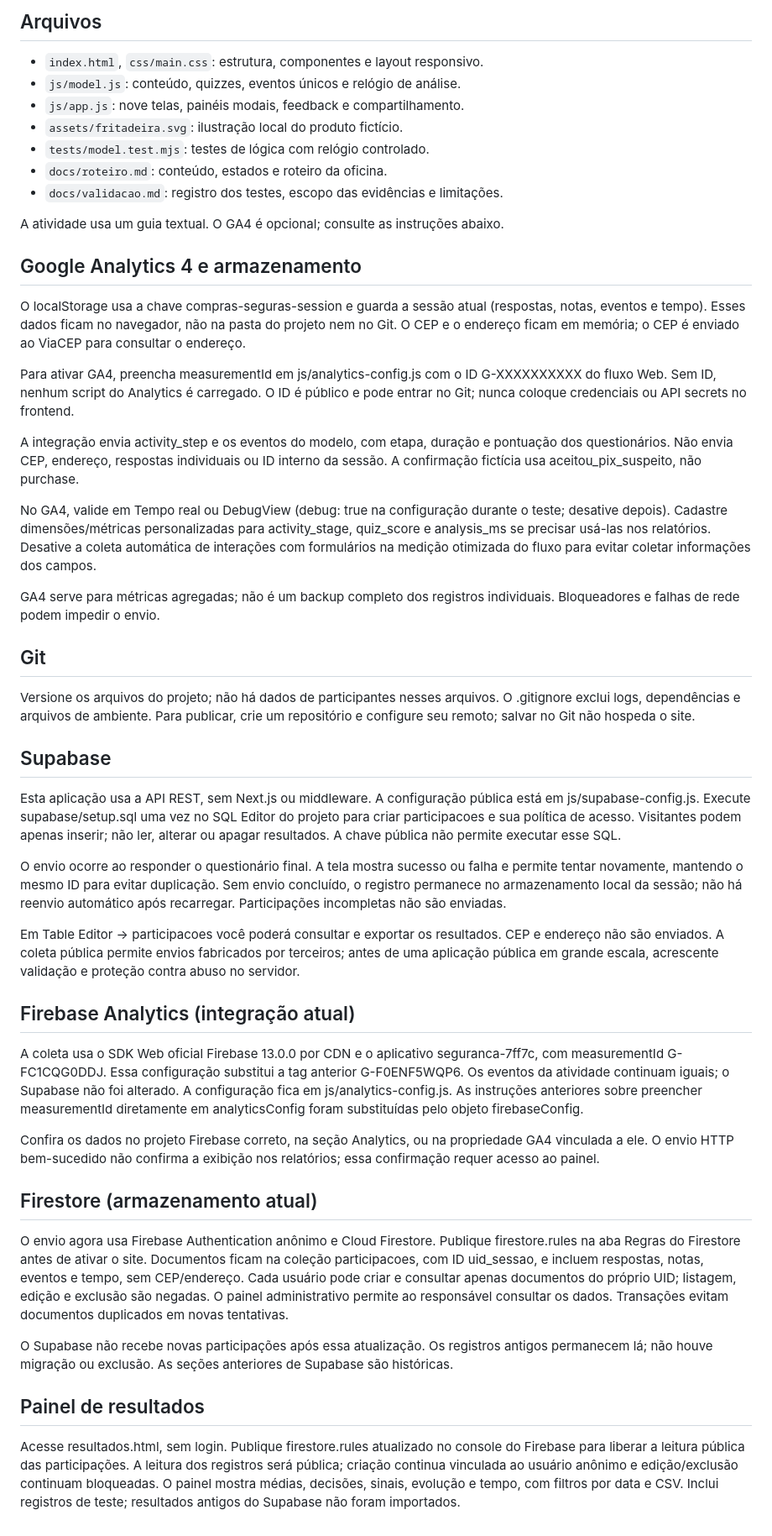
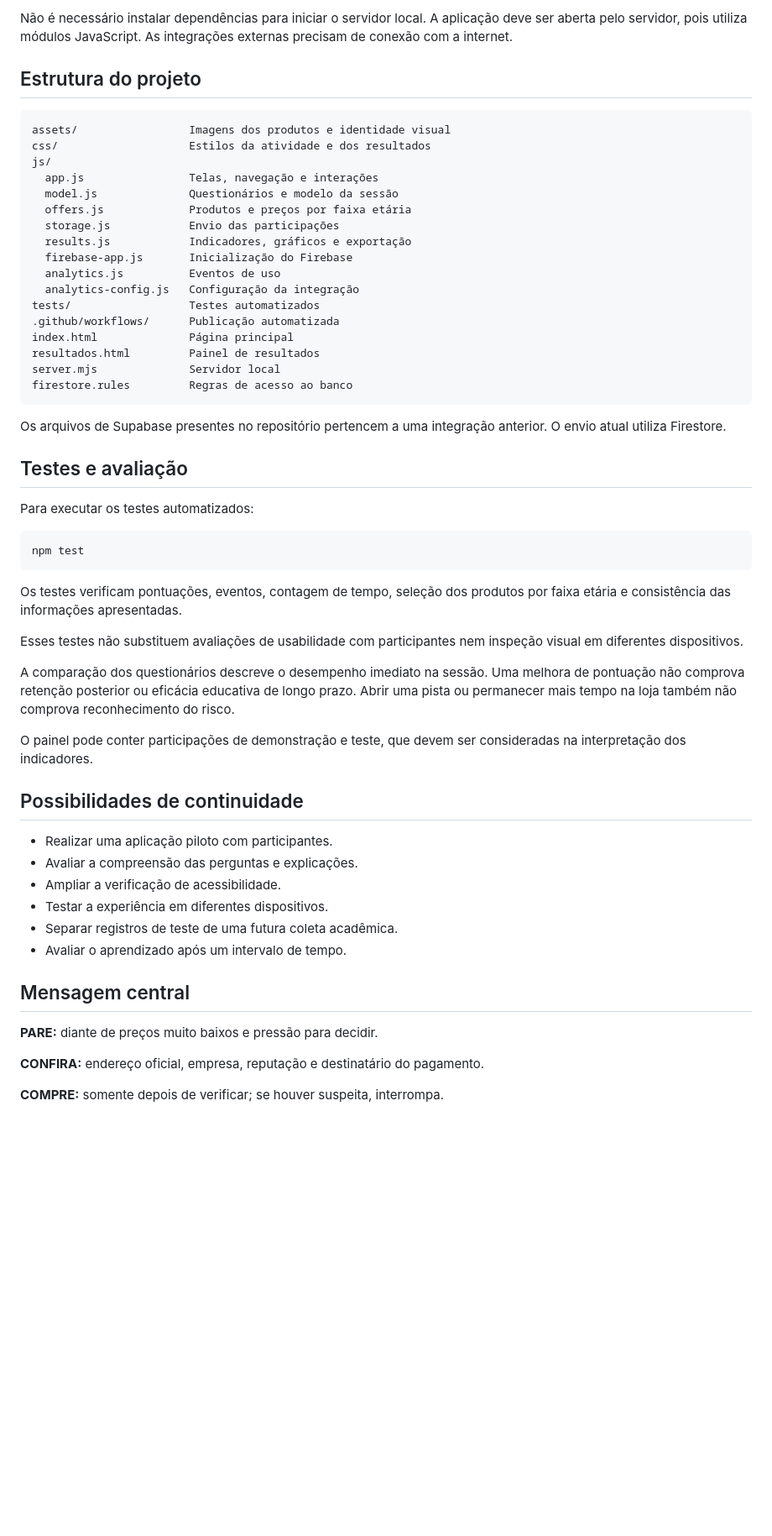
Before and after one commit to MatheusThurow/seguran-a-, a Markdown page: README.md, the part around one of its changes. Shown at 84% size. Drawn GitHub-style; blank space fills up the shorter version.

````diff
--- a/README.md
+++ b/README.md
@@ -31,52 +138,59 @@ Consulte `docs/validacao.md` para evidências e pendências. Testes do modelo n
 
-## Arquivos
+Não é necessário instalar dependências para iniciar o servidor local. A aplicação deve ser aberta pelo servidor, pois utiliza módulos JavaScript. As integrações externas precisam de conexão com a internet.
 
-- `index.html`, `css/main.css`: estrutura, componentes e layout responsivo.
-- `js/model.js`: conteúdo, quizzes, eventos únicos e relógio de análise.
-- `js/app.js`: nove telas, painéis modais, feedback e compartilhamento.
-- `assets/fritadeira.svg`: ilustração local do produto fictício.
-- `tests/model.test.mjs`: testes de lógica com relógio controlado.
-- `docs/roteiro.md`: conteúdo, estados e roteiro da oficina.
-- `docs/validacao.md`: registro dos testes, escopo das evidências e limitações.
+## Estrutura do projeto
 
-A atividade usa um guia textual. O GA4 é opcional; consulte as instruções abaixo.
+```text
+assets/                 Imagens dos produtos e identidade visual
+css/                    Estilos da atividade e dos resultados
+js/
+  app.js                Telas, navegação e interações
+  model.js              Questionários e modelo da sessão
+  offers.js             Produtos e preços por faixa etária
+  storage.js            Envio das participações
+  results.js            Indicadores, gráficos e exportação
+  firebase-app.js       Inicialização do Firebase
+  analytics.js          Eventos de uso
+  analytics-config.js   Configuração da integração
+tests/                  Testes automatizados
+.github/workflows/      Publicação automatizada
+index.html              Página principal
+resultados.html         Painel de resultados
+server.mjs              Servidor local
+firestore.rules         Regras de acesso ao banco
+```
 
-## Google Analytics 4 e armazenamento
+Os arquivos de Supabase presentes no repositório pertencem a uma integração anterior. O envio atual utiliza Firestore.
 
-O localStorage usa a chave compras-seguras-session e guarda a sessão atual (respostas, notas, eventos e tempo). Esses dados ficam no navegador, não na pasta do projeto nem no Git. O CEP e o endereço ficam em memória; o CEP é enviado ao ViaCEP para consultar o endereço.
+## Testes e avaliação
 
-Para ativar GA4, preencha measurementId em js/analytics-config.js com o ID G-XXXXXXXXXX do fluxo Web. Sem ID, nenhum script do Analytics é carregado. O ID é público e pode entrar no Git; nunca coloque credenciais ou API secrets no frontend.
+Para executar os testes automatizados:
 
-A integração envia activity_step e os eventos do modelo, com etapa, duração e pontuação dos questionários. Não envia CEP, endereço, respostas individuais ou ID interno da sessão. A confirmação fictícia usa aceitou_pix_suspeito, não purchase.
+```sh
+npm test
+```
 
-No GA4, valide em Tempo real ou DebugView (debug: true na configuração durante o teste; desative depois). Cadastre dimensões/métricas personalizadas para activity_stage, quiz_score e analysis_ms se precisar usá-las nos relatórios. Desative a coleta automática de interações com formulários na medição otimizada do fluxo para evitar coletar informações dos campos.
+Os testes verificam pontuações, eventos, contagem de tempo, seleção dos produtos por faixa etária e consistência das informações apresentadas.
 
-GA4 serve para métricas agregadas; não é um backup completo dos registros individuais. Bloqueadores e falhas de rede podem impedir o envio.
+Esses testes não substituem avaliações de usabilidade com participantes nem inspeção visual em diferentes dispositivos.
 
-## Git
+A comparação dos questionários descreve o desempenho imediato na sessão. Uma melhora de pontuação não comprova retenção posterior ou eficácia educativa de longo prazo. Abrir uma pista ou permanecer mais tempo na loja também não comprova reconhecimento do risco.
 
-Versione os arquivos do projeto; não há dados de participantes nesses arquivos. O .gitignore exclui logs, dependências e arquivos de ambiente. Para publicar, crie um repositório e configure seu remoto; salvar no Git não hospeda o site.
+O painel pode conter participações de demonstração e teste, que devem ser consideradas na interpretação dos indicadores.
 
-## Supabase
+## Possibilidades de continuidade
 
-Esta aplicação usa a API REST, sem Next.js ou middleware. A configuração pública está em js/supabase-config.js. Execute supabase/setup.sql uma vez no SQL Editor do projeto para criar participacoes e sua política de acesso. Visitantes podem apenas inserir; não ler, alterar ou apagar resultados. A chave pública não permite executar esse SQL.
+- Realizar uma aplicação piloto com participantes.
+- Avaliar a compreensão das perguntas e explicações.
+- Ampliar a verificação de acessibilidade.
+- Testar a experiência em diferentes dispositivos.
+- Separar registros de teste de uma futura coleta acadêmica.
+- Avaliar o aprendizado após um intervalo de tempo.
 
-O envio ocorre ao responder o questionário final. A tela mostra sucesso ou falha e permite tentar novamente, mantendo o mesmo ID para evitar duplicação. Sem envio concluído, o registro permanece no armazenamento local da sessão; não há reenvio automático após recarregar. Participações incompletas não são enviadas.
+## Mensagem central
 
-Em Table Editor → participacoes você poderá consultar e exportar os resultados. CEP e endereço não são enviados. A coleta pública permite envios fabricados por terceiros; antes de uma aplicação pública em grande escala, acrescente validação e proteção contra abuso no servidor.
+**PARE:** diante de preços muito baixos e pressão para decidir.
 
-## Firebase Analytics (integração atual)
+**CONFIRA:** endereço oficial, empresa, reputação e destinatário do pagamento.
 
-A coleta usa o SDK Web oficial Firebase 13.0.0 por CDN e o aplicativo seguranca-7ff7c, com measurementId G-FC1CQG0DDJ. Essa configuração substitui a tag anterior G-F0ENF5WQP6. Os eventos da atividade continuam iguais; o Supabase não foi alterado. A configuração fica em js/analytics-config.js. As instruções anteriores sobre preencher measurementId diretamente em analyticsConfig foram substituídas pelo objeto firebaseConfig.
-
-Confira os dados no projeto Firebase correto, na seção Analytics, ou na propriedade GA4 vinculada a ele. O envio HTTP bem-sucedido não confirma a exibição nos relatórios; essa confirmação requer acesso ao painel.
-
-## Firestore (armazenamento atual)
-
-O envio agora usa Firebase Authentication anônimo e Cloud Firestore. Publique firestore.rules na aba Regras do Firestore antes de ativar o site. Documentos ficam na coleção participacoes, com ID uid_sessao, e incluem respostas, notas, eventos e tempo, sem CEP/endereço. Cada usuário pode criar e consultar apenas documentos do próprio UID; listagem, edição e exclusão são negadas. O painel administrativo permite ao responsável consultar os dados. Transações evitam documentos duplicados em novas tentativas.
-
-O Supabase não recebe novas participações após essa atualização. Os registros antigos permanecem lá; não houve migração ou exclusão. As seções anteriores de Supabase são históricas.
-
-## Painel de resultados
-
-Acesse resultados.html, sem login. Publique firestore.rules atualizado no console do Firebase para liberar a leitura pública das participações. A leitura dos registros será pública; criação continua vinculada ao usuário anônimo e edição/exclusão continuam bloqueadas. O painel mostra médias, decisões, sinais, evolução e tempo, com filtros por data e CSV. Inclui registros de teste; resultados antigos do Supabase não foram importados.
+**COMPRE:** somente depois de verificar; se houver suspeita, interrompa.
````
Also changed, not shown: other parts of README.md (+127 -20 lines).
